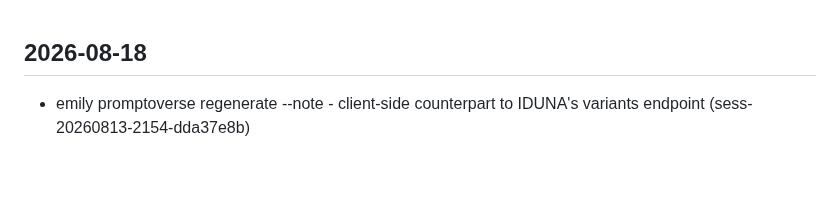
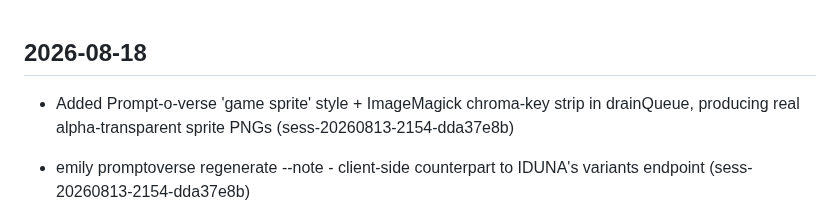
Before and after one commit to emilyspringerton/emily.cli, a Markdown page: CHANGELOG.md, the part around the change. GitHub-like rendering; blank space fills up the shorter version.

Commit message:
changelog(emily.cli): Added Prompt-o-verse 'game sprite' style + ImageMagick chro…
Session: sess-20260813-2154-dda37e8b

```diff
--- a/CHANGELOG.md
+++ b/CHANGELOG.md
@@ -1,4 +1,5 @@
 ## 2026-08-18
+- Added Prompt-o-verse 'game sprite' style + ImageMagick chroma-key strip in drainQueue, producing real alpha-transparent sprite PNGs (sess-20260813-2154-dda37e8b)
 - emily promptoverse regenerate <slug> --note - client-side counterpart to IDUNA's variants endpoint (sess-20260813-2154-dda37e8b)
 - --tag forced add now jumps to the front of the queue (not just appended behind pending items); subject-with-no-count shape added for --tag (sess-20260813-2154-dda37e8b)
 - emily promptoverse mashups: LLM-judgment mashup/hybrid detection (Gemini active, Claude parity), internal/mashupjudge, hourly systemd timer, live-verified against real Vertex AI (sess-20260813-2154-dda37e8b)
```
